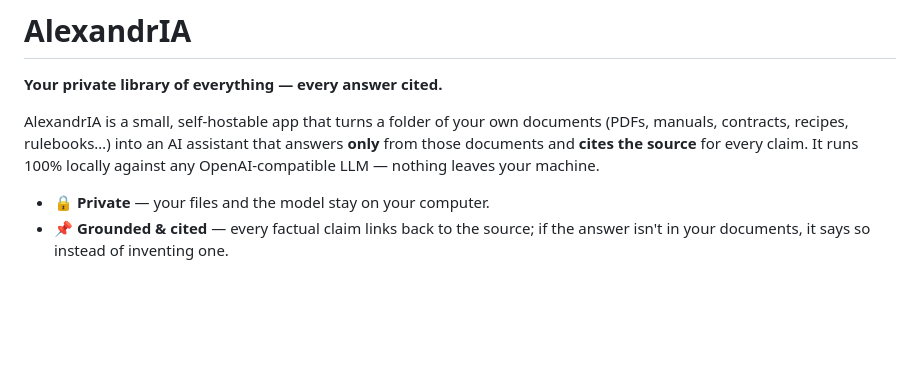
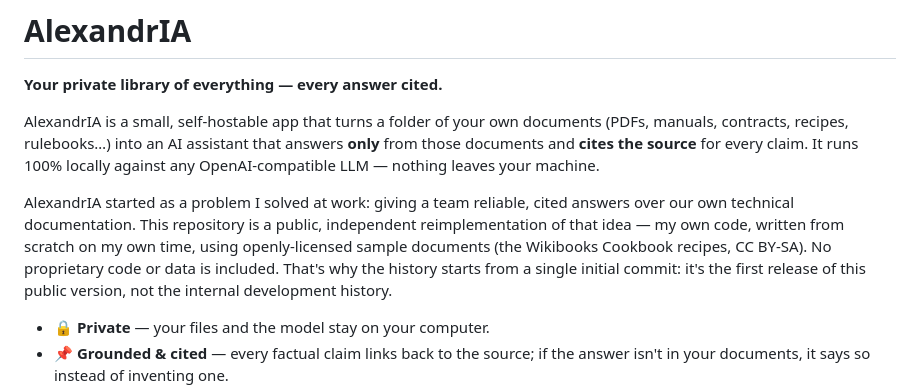
Before and after one commit to tbgallinucci/alexandria, a Markdown page: README.md, the part around the change. Rendered like a GitHub page; blank space fills up the shorter version.

Commit message:
Enhance README with AlexandrIA project details
Added background information about AlexandrIA's purpose and development.

```diff
--- a/README.md
+++ b/README.md
@@ -6,6 +6,10 @@ AlexandrIA is a small, self-hostable app that turns a folder of your own documen
 (PDFs, manuals, contracts, recipes, rulebooks…) into an AI assistant that answers
 **only** from those documents and **cites the source** for every claim. It runs
 100% locally against any OpenAI-compatible LLM — nothing leaves your machine.
+
+AlexandrIA started as a problem I solved at work: giving a team reliable, cited answers over our own technical documentation.
+This repository is a public, independent reimplementation of that idea — my own code, written from scratch on my own time, using openly-licensed sample documents (the Wikibooks Cookbook recipes, CC BY-SA).
+No proprietary code or data is included. That's why the history starts from a single initial commit: it's the first release of this public version, not the internal development history.
 
 - 🔒 **Private** — your files and the model stay on your computer.
 - 📌 **Grounded & cited** — every factual claim links back to the source; if the
```
